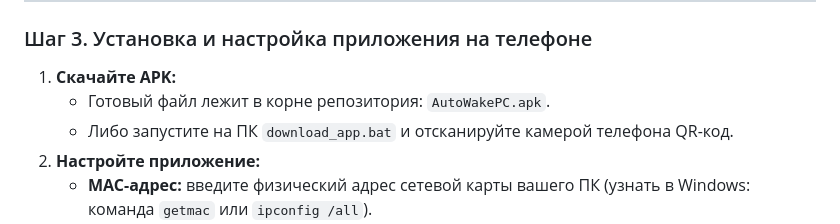
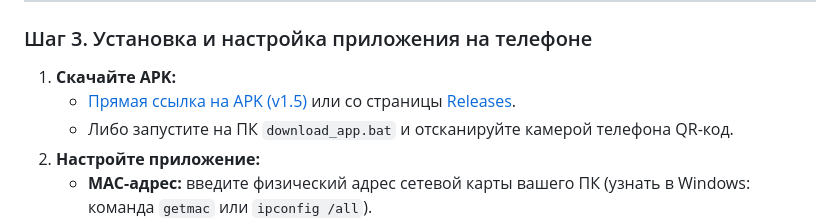
Before and after one commit to Overskill52/AutoWake, a Markdown page: README.md, the part around one of its changes. Drawn GitHub-style.

Commit message:
docs: add release download badges and links

```diff
--- a/README.md
+++ b/README.md
@@ -99,7 +100,7 @@ flowchart LR
 ### Шаг 3. Установка и настройка приложения на телефоне
 
 1. **Скачайте APK:**
-   * Готовый файл лежит в корне репозитория: `AutoWakePC.apk`.
+   * [Прямая ссылка на APK (v1.5)](https://github.com/Overskill52/AutoWake/releases/latest/download/AutoWakePC.apk) или со страницы [Releases](https://github.com/Overskill52/AutoWake/releases).
    * Либо запустите на ПК `download_app.bat` и отсканируйте камерой телефона QR-код.
 2. **Настройте приложение:**
    * **MAC-адрес:** введите физический адрес сетевой карты вашего ПК (узнать в Windows: команда `getmac` или `ipconfig /all`).
```
Also changed, not shown: other parts of README.md (+1 -0 lines).
